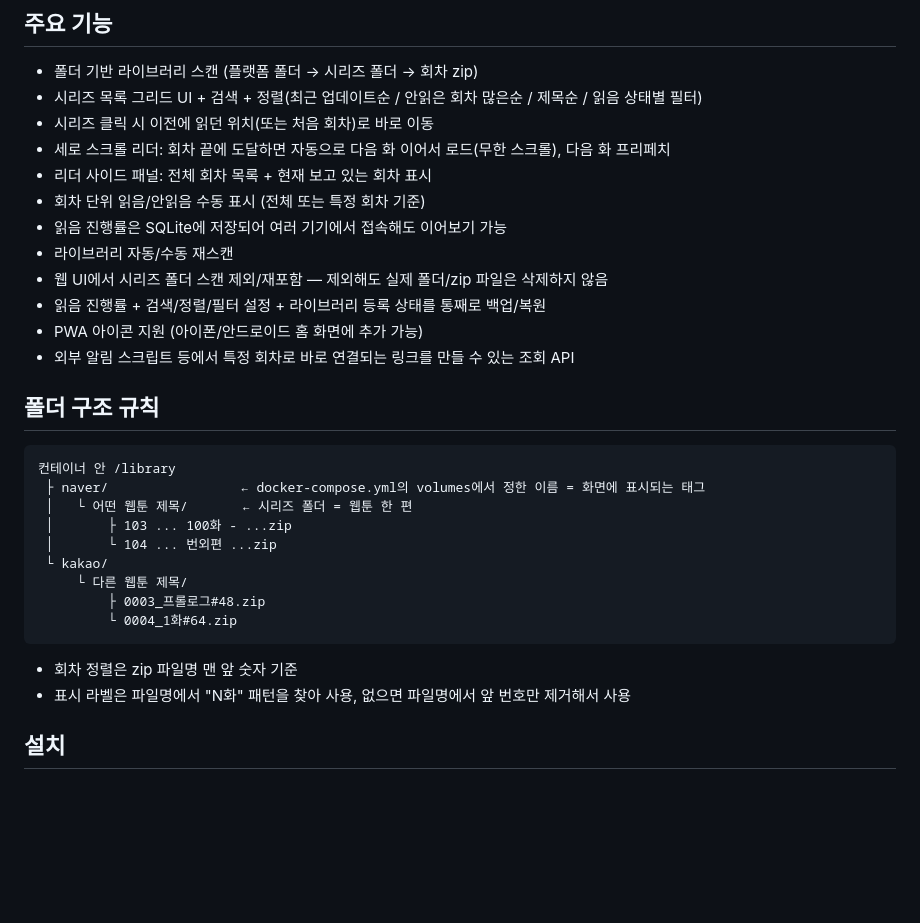
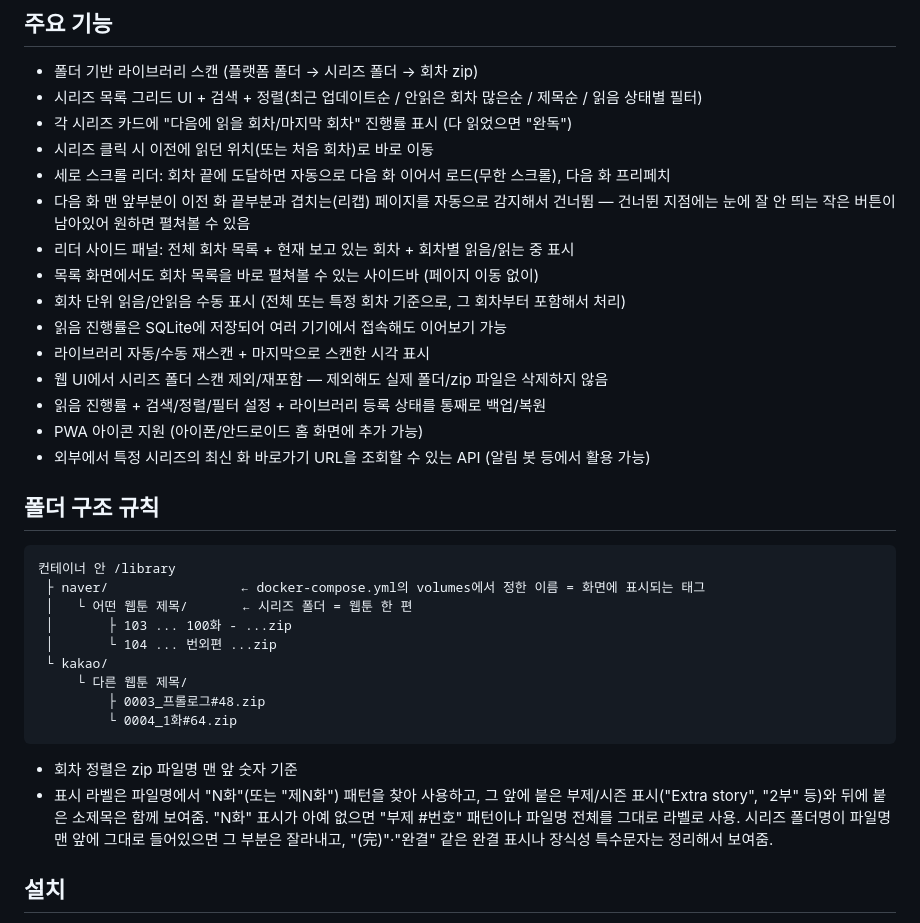
Before and after one commit to Murianwind/webtoon-server, a Markdown page: README.md, the part around one of its changes. Rendered like a GitHub page; blank space fills up the shorter version.

````diff
--- a/README.md
+++ b/README.md
@@ -11,16 +11,20 @@ zip으로 저장해둔 웹툰 회차를 폴더 기반으로 인식해서, 세로
 
 - 폴더 기반 라이브러리 스캔 (플랫폼 폴더 → 시리즈 폴더 → 회차 zip)
 - 시리즈 목록 그리드 UI + 검색 + 정렬(최근 업데이트순 / 안읽은 회차 많은순 / 제목순 / 읽음 상태별 필터)
+- 각 시리즈 카드에 "다음에 읽을 회차/마지막 회차" 진행률 표시 (다 읽었으면 "완독")
 - 시리즈 클릭 시 이전에 읽던 위치(또는 처음 회차)로 바로 이동
 - 세로 스크롤 리더: 회차 끝에 도달하면 자동으로 다음 화 이어서 로드(무한 스크롤), 다음 화 프리페치
-- 리더 사이드 패널: 전체 회차 목록 + 현재 보고 있는 회차 표시
-- 회차 단위 읽음/안읽음 수동 표시 (전체 또는 특정 회차 기준)
+- 다음 화 맨 앞부분이 이전 화 끝부분과 겹치는(리캡) 페이지를 자동으로 감지해서 건너뜀 —
+  건너뛴 지점에는 눈에 잘 안 띄는 작은 버튼이 남아있어 원하면 펼쳐볼 수 있음
+- 리더 사이드 패널: 전체 회차 목록 + 현재 보고 있는 회차 + 회차별 읽음/읽는 중 표시
+- 목록 화면에서도 회차 목록을 바로 펼쳐볼 수 있는 사이드바 (페이지 이동 없이)
+- 회차 단위 읽음/안읽음 수동 표시 (전체 또는 특정 회차 기준으로, 그 회차부터 포함해서 처리)
 - 읽음 진행률은 SQLite에 저장되어 여러 기기에서 접속해도 이어보기 가능
-- 라이브러리 자동/수동 재스캔
+- 라이브러리 자동/수동 재스캔 + 마지막으로 스캔한 시각 표시
 - 웹 UI에서 시리즈 폴더 스캔 제외/재포함 — 제외해도 실제 폴더/zip 파일은 삭제하지 않음
 - 읽음 진행률 + 검색/정렬/필터 설정 + 라이브러리 등록 상태를 통째로 백업/복원
 - PWA 아이콘 지원 (아이폰/안드로이드 홈 화면에 추가 가능)
-- 외부 알림 스크립트 등에서 특정 회차로 바로 연결되는 링크를 만들 수 있는 조회 API
+- 외부에서 특정 시리즈의 최신 화 바로가기 URL을 조회할 수 있는 API (알림 봇 등에서 활용 가능)
 
 ## 폴더 구조 규칙
 
@@ -37,7 +41,11 @@ zip으로 저장해둔 웹툰 회차를 폴더 기반으로 인식해서, 세로
 ```
 
 - 회차 정렬은 zip 파일명 맨 앞 숫자 기준
-- 표시 라벨은 파일명에서 "N화" 패턴을 찾아 사용, 없으면 파일명에서 앞 번호만 제거해서 사용
+- 표시 라벨은 파일명에서 "N화"(또는 "제N화") 패턴을 찾아 사용하고, 그 앞에 붙은 부제/시즌
+  표시("Extra story", "2부" 등)와 뒤에 붙은 소제목은 함께 보여줌. "N화" 표시가 아예 없으면
+  "부제 #번호" 패턴이나 파일명 전체를 그대로 라벨로 사용. 시리즈 폴더명이 파일명 맨 앞에
+  그대로 들어있으면 그 부분은 잘라내고, "(完)"·"완결" 같은 완결 표시나 장식성 특수문자는
+  정리해서 보여줌.
 
 ## 설치
 
````
Also changed, not shown: other parts of README.md (+42 -1 lines).
